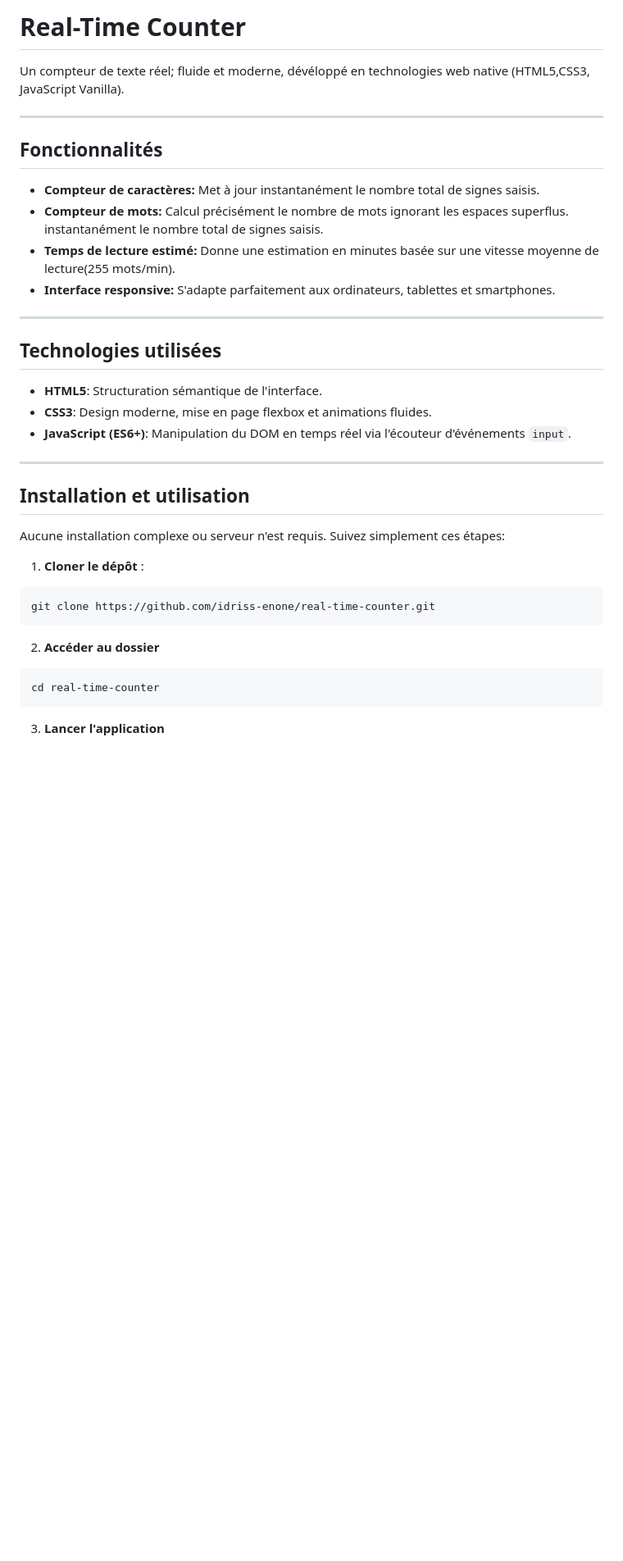
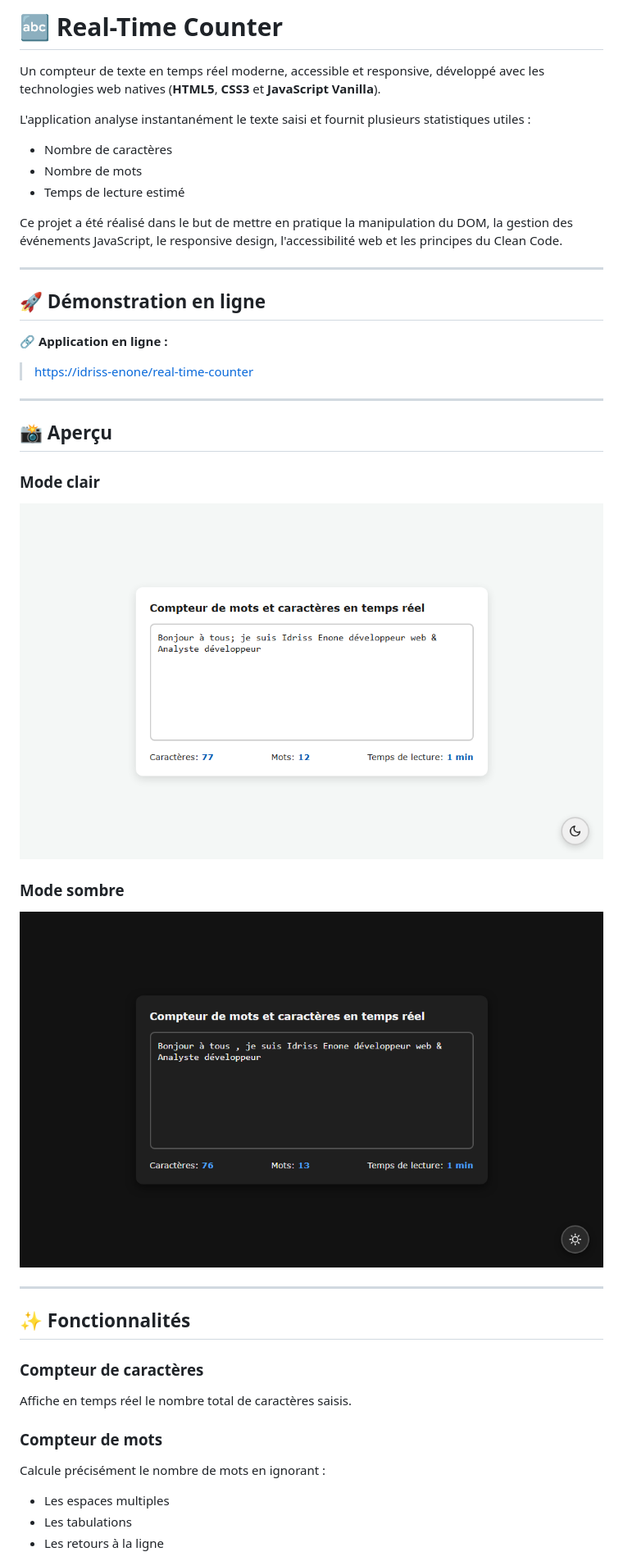
Before and after one commit to idriss-enone/real-time-counter, a Markdown page: README.md, the part around the change printed below. Shown: that part at 82% size. Drawn GitHub-style; pictures changed too: assets/dark-mode.png (added), assets/light-mode.png (added); blank space fills up the shorter version.

Commit message:
docs: Modifie le README avec présentation, accessibilité et audit Lighthouse

````diff
--- a/README.md
+++ b/README.md
@@ -1,40 +1,51 @@
-# Real-Time Counter
+# 🔤 Real-Time Counter
 
-Un compteur de texte réel; fluide et moderne, dévéloppé en technologies web native (HTML5,CSS3, JavaScript Vanilla).
+Un compteur de texte en temps réel moderne, accessible et responsive, développé avec les technologies web natives (**HTML5**, **CSS3** et **JavaScript Vanilla**).
+
+L'application analyse instantanément le texte saisi et fournit plusieurs statistiques utiles :
+
+* Nombre de caractères
+* Nombre de mots
+* Temps de lecture estimé
+
+Ce projet a été réalisé dans le but de mettre en pratique la manipulation du DOM, la gestion des événements JavaScript, le responsive design, l'accessibilité web et les principes du Clean Code.
 
 ---
 
-## Fonctionnalités
 
-- **Compteur de caractères:** Met à jour instantanément le nombre total de signes saisis.
-- **Compteur de mots:** Calcul précisément le nombre de mots ignorant les espaces superflus. instantanément le nombre total de signes saisis.
-- **Temps de lecture estimé:** Donne une estimation en minutes basée sur une vitesse moyenne de lecture(255 mots/min).
-- **Interface responsive:** S'adapte parfaitement aux ordinateurs, tablettes et smartphones.
+## 🚀 Démonstration en ligne
+
+🔗 **Application en ligne :**
+
+  > [https://idriss-enone/real-time-counter](https://codepen.io/idriss-enone/full/VYmXEEK)
+
 
 ---
 
-## Technologies utilisées
 
-- **HTML5**: Structuration sémantique de l'interface.
-- **CSS3**: Design moderne, mise en page flexbox et animations fluides.
-- **JavaScript (ES6+)**: Manipulation du DOM en temps réel via l'écouteur d'événements `input`.
+## 📸 Aperçu
+
+### Mode clair
+
+![Mode clair](./assets/light-mode.png)
+
+### Mode sombre
+
+![Mode sombre](./assets/dark-mode.png)
 
 ---
 
-## Installation et utilisation
+## ✨ Fonctionnalités
 
-Aucune installation complexe ou serveur n'est requis. Suivez simplement ces étapes:
+### Compteur de caractères
 
-1. **Cloner le dépôt** :
+Affiche en temps réel le nombre total de caractères saisis.
 
-  ```bash
-  git clone https://github.com/idriss-enone/real-time-counter.git
-  ```
-2. **Accéder au dossier**
+### Compteur de mots
 
-  ```bash
-  cd real-time-counter
-  ```
+Calcule précisément le nombre de mots en ignorant :
 
-3. **Lancer l'application**
+* Les espaces multiples
+* Les tabulations
+* Les retours à la ligne
 
````
Also changed, not shown: other parts of README.md (+240 -11 lines), assets/lighthouse-audit.PNG (added).
